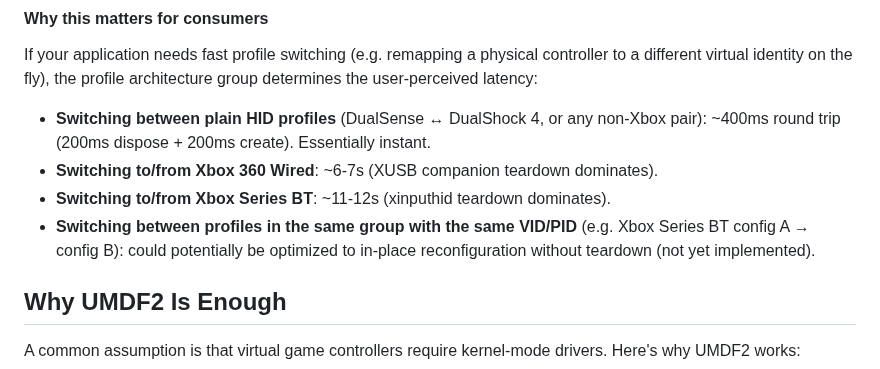
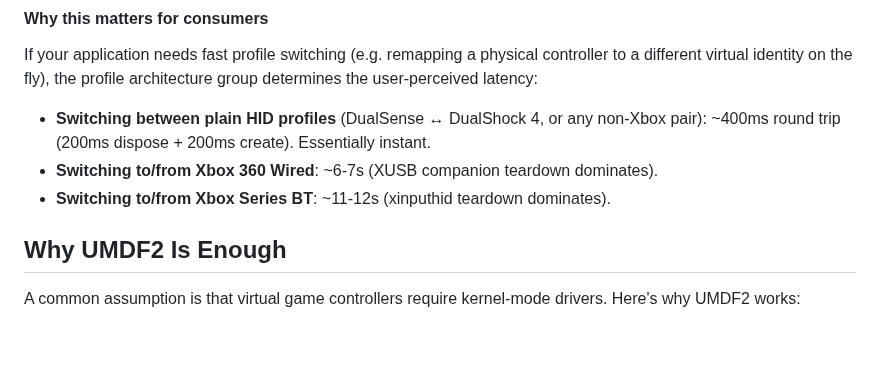
Before and after one commit to hifihedgehog/HIDMaestro, a Markdown page: README.md, the part around the change. GitHub-like rendering; blank space fills up the shorter version.

Commit message:
README: remove speculative same-VID/PID reconfiguration note
Described a feature that doesn't exist and may never be built.

```diff
--- a/README.md
+++ b/README.md
@@ -383,7 +383,6 @@ If your application needs fast profile switching (e.g. remapping a physical cont
 - **Switching between plain HID profiles** (DualSense ↔ DualShock 4, or any non-Xbox pair): ~400ms round trip (200ms dispose + 200ms create). Essentially instant.
 - **Switching to/from Xbox 360 Wired**: ~6-7s (XUSB companion teardown dominates).
 - **Switching to/from Xbox Series BT**: ~11-12s (xinputhid teardown dominates).
-- **Switching between profiles in the same group with the same VID/PID** (e.g. Xbox Series BT config A → config B): could potentially be optimized to in-place reconfiguration without teardown (not yet implemented).
 
 ## Why UMDF2 Is Enough
 
```
